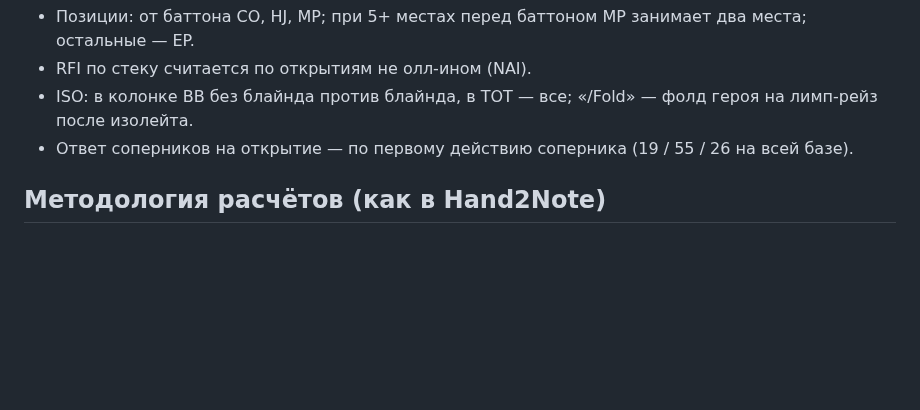
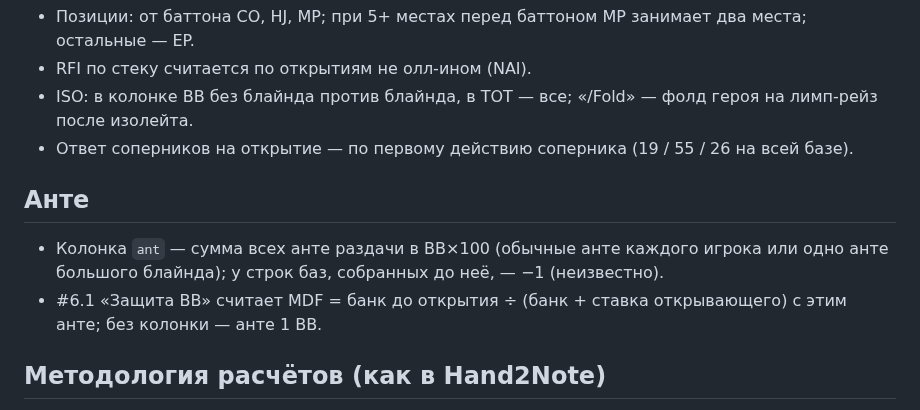
Before and after one commit to kumar1k1/mda-lab, a Markdown page: README.md, the part around the change. GitHub-like rendering; blank space fills up the shorter version.

Commit message:
README: колонка анте
Co-Authored-By: Claude Opus 5.5 <noreply@anthropic.com>
Claude-Session: https://claude.ai/code/session_01Edj67dhFMkD6PU5rEvPZxz

```diff
--- a/README.md
+++ b/README.md
@@ -87,6 +87,11 @@ node tools/build-hero-db.js <папка_с_раздачами> app/data/my-base.
 - ISO: в колонке BB без блайнда против блайнда, в TOT — все; «/Fold» — фолд героя на лимп-рейз после изолейта.
 - Ответ соперников на открытие — по первому действию соперника (19 / 55 / 26 на всей базе).
 
+## Анте
+
+- Колонка `ant` — сумма всех анте раздачи в BB×100 (обычные анте каждого игрока или одно анте большого блайнда); у строк баз, собранных до неё, — −1 (неизвестно).
+- #6.1 «Защита BB» считает MDF = банк до открытия ÷ (банк + ставка открывающего) с этим анте; без колонки — анте 1 BB.
+
 ## Методология расчётов (как в Hand2Note)
 
 Все вкладки считаются по правилам Hand2Note; общая часть живёт в парсере (`app/parser`) и действует для всех вкладок сразу.
```
